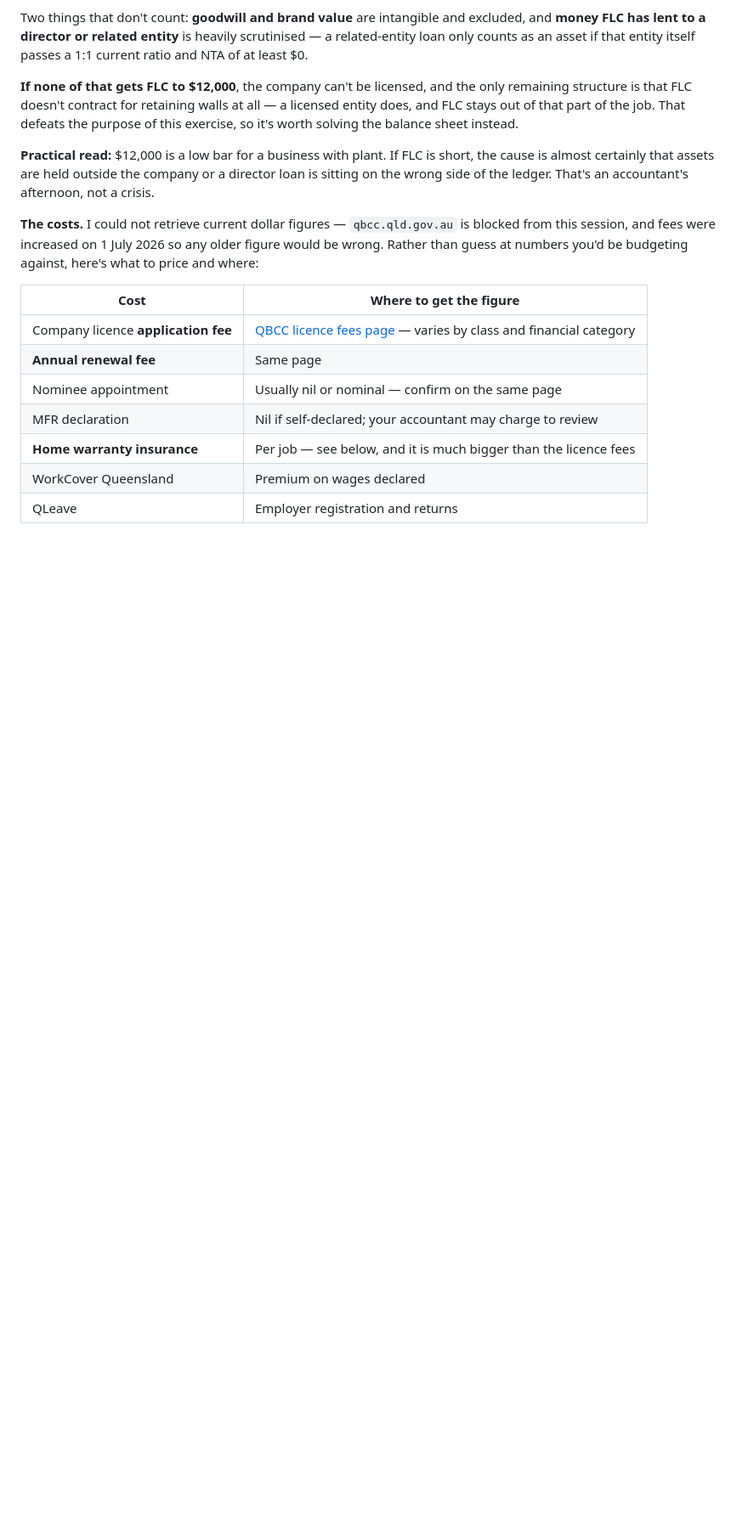
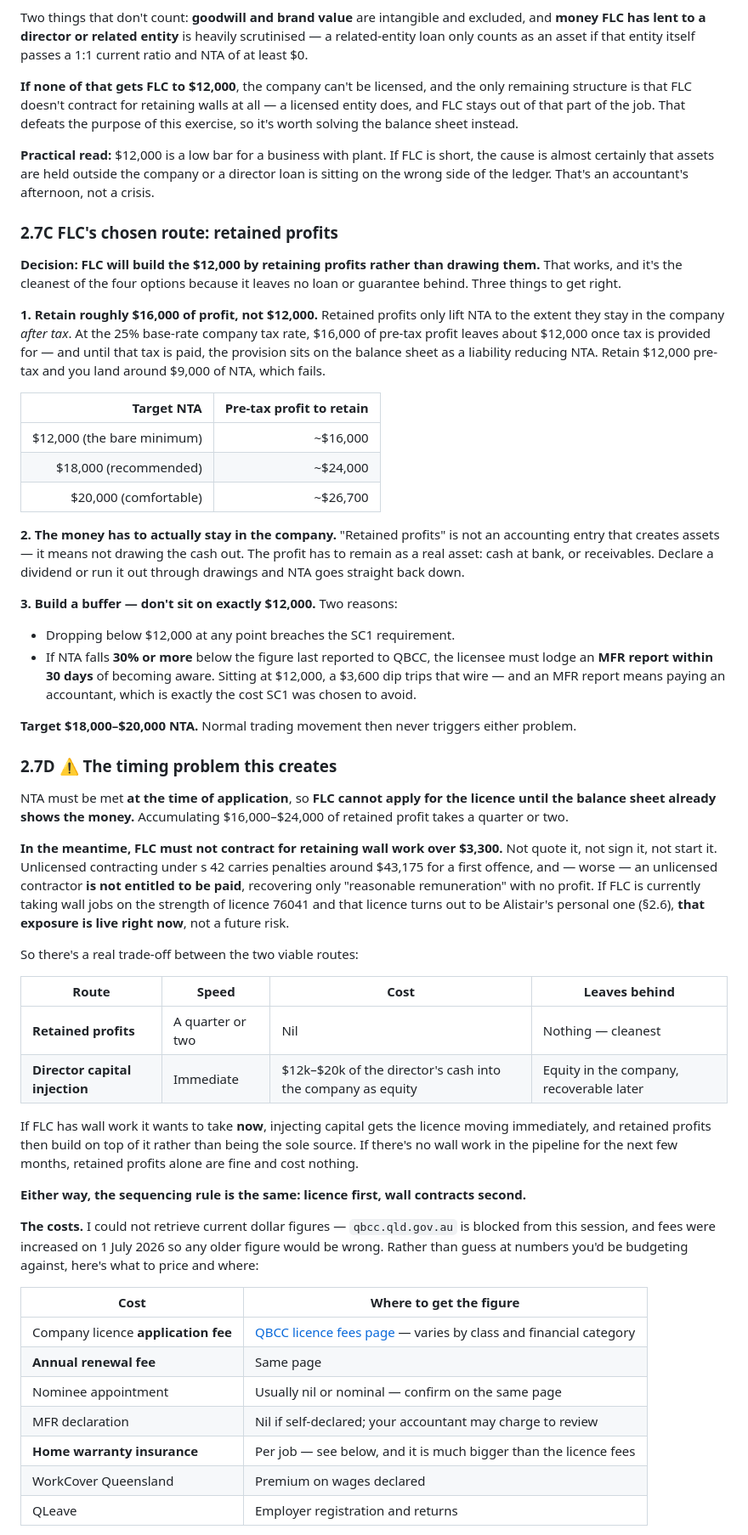
Before and after one commit to brisbanehifu/flc-marketing-plan, a Markdown page: legal/01-STRUCTURING-GUIDANCE.md, the part around the change. Shown at 85% size. GitHub-like rendering; blank space fills up the shorter version.

Commit message:
Record retained profits as the NTA route, with tax gross-up and timing risk
FLC will build the $12,000 net tangible assets by retaining profits. Adds
the three practical conditions:

- Retain about $16,000 pre-tax, not $12,000. At the 25% base rate company
  tax rate the provision sits as a liability until paid, so retaining
  $12,000 pre-tax lands nearer $9,000 of NTA
- The profit must stay in the company as a real asset; drawings or a
  dividend reverse it
- Target $18,000 to $20,000 rather than the bare minimum, because a fall of
  30% below the last reported figure forces an MFR report within 30 days,
  which is the accountant cost SC1 exists to avoid

Also adds the timing consequence: NTA must be met at the time of
application, so the licence cannot be applied for until the balance sheet
shows the money, and FLC must not quote, sign or start any wall over $3,300
in the interim. Sets out the trade-off against a director capital injection
for speed, and adds the interim restriction as a step in the summary.

Co-Authored-By: Claude Opus 5 <noreply@anthropic.com>
Claude-Session: https://claude.ai/code/session_01CrdN44wxG3EeV5V7bMKNQA

```diff
--- a/legal/01-STRUCTURING-GUIDANCE.md
+++ b/legal/01-STRUCTURING-GUIDANCE.md
@@ -241,6 +241,66 @@ exercise, so it's worth solving the balance sheet instead.
 **Practical read:** $12,000 is a low bar for a business with plant. If FLC is short, the
 cause is almost certainly that assets are held outside the company or a director loan is
 sitting on the wrong side of the ledger. That's an accountant's afternoon, not a crisis.
+
+### 2.7C FLC's chosen route: retained profits
+
+**Decision: FLC will build the $12,000 by retaining profits rather than drawing them.**
+That works, and it's the cleanest of the four options because it leaves no loan or
+guarantee behind. Three things to get right.
+
+**1. Retain roughly $16,000 of profit, not $12,000.** Retained profits only lift NTA to the
+extent they stay in the company *after tax*. At the 25% base-rate company tax rate,
+$16,000 of pre-tax profit leaves about $12,000 once tax is provided for — and until that
+tax is paid, the provision sits on the balance sheet as a liability reducing NTA. Retain
+$12,000 pre-tax and you land around $9,000 of NTA, which fails.
+
+| Target NTA | Pre-tax profit to retain |
+|---:|---:|
+| $12,000 (the bare minimum) | ~$16,000 |
+| $18,000 (recommended) | ~$24,000 |
+| $20,000 (comfortable) | ~$26,700 |
+
+**2. The money has to actually stay in the company.** "Retained profits" is not an
+accounting entry that creates assets — it means not drawing the cash out. The profit has to
+remain as a real asset: cash at bank, or receivables. Declare a dividend or run it out
+through drawings and NTA goes straight back down.
+
+**3. Build a buffer — don't sit on exactly $12,000.** Two reasons:
+
+- Dropping below $12,000 at any point breaches the SC1 requirement.
+- If NTA falls **30% or more** below the figure last reported to QBCC, the licensee must
+  lodge an **MFR report within 30 days** of becoming aware. Sitting at $12,000, a $3,600
+  dip trips that wire — and an MFR report means paying an accountant, which is exactly the
+  cost SC1 was chosen to avoid.
+
+**Target $18,000–$20,000 NTA.** Normal trading movement then never triggers either problem.
+
+### 2.7D ⚠️ The timing problem this creates
+
+NTA must be met **at the time of application**, so **FLC cannot apply for the licence until
+the balance sheet already shows the money.** Accumulating $16,000–$24,000 of retained
+profit takes a quarter or two.
+
+**In the meantime, FLC must not contract for retaining wall work over $3,300.** Not quote
+it, not sign it, not start it. Unlicensed contracting under s 42 carries penalties around
+$43,175 for a first offence, and — worse — an unlicensed contractor **is not entitled to be
+paid**, recovering only "reasonable remuneration" with no profit. If FLC is currently
+taking wall jobs on the strength of licence 76041 and that licence turns out to be
+Alistair's personal one (§2.6), **that exposure is live right now**, not a future risk.
+
+So there's a real trade-off between the two viable routes:
+
+| Route | Speed | Cost | Leaves behind |
+|---|---|---|---|
+| **Retained profits** | A quarter or two | Nil | Nothing — cleanest |
+| **Director capital injection** | Immediate | $12k–$20k of the director's cash into the company as equity | Equity in the company, recoverable later |
+
+If FLC has wall work it wants to take **now**, injecting capital gets the licence moving
+immediately, and retained profits then build on top of it rather than being the sole
+source. If there's no wall work in the pipeline for the next few months, retained profits
+alone are fine and cost nothing.
+
+**Either way, the sequencing rule is the same: licence first, wall contracts second.**
 
 **The costs.** I could not retrieve current dollar figures — `qbcc.qld.gov.au` is blocked
 from this session, and fees were increased on 1 July 2026 so any older figure would be
```
Also changed, not shown: legal/00-SUMMARY.md (+2 -1 lines).
